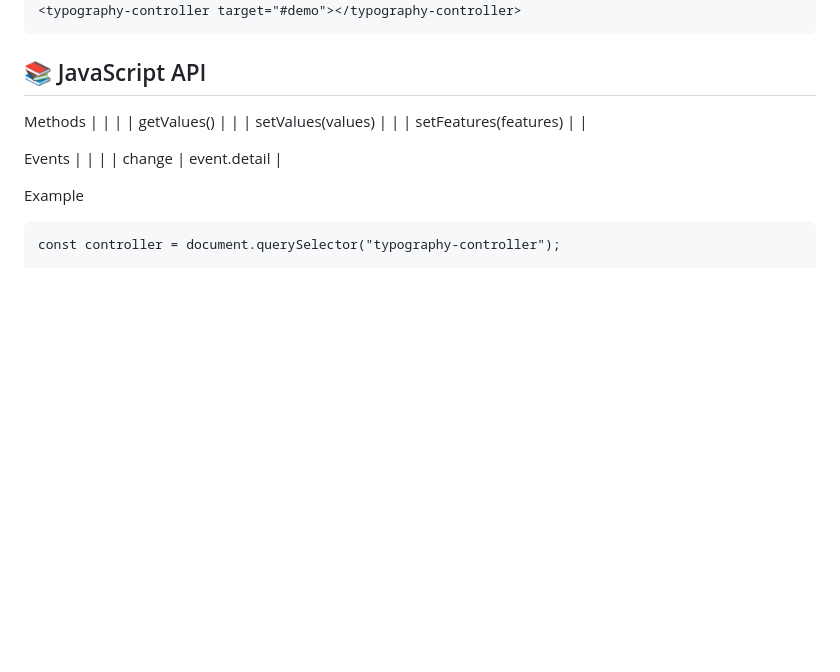
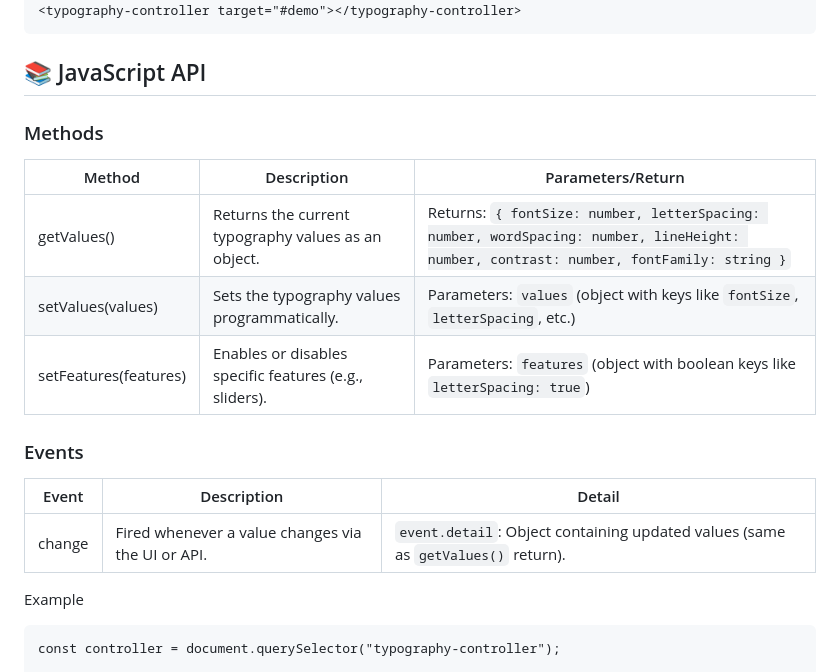
Before and after one commit to achuthkamath91/Typography-Controller, a Markdown page: README.md, the part around the change. GitHub-like rendering; blank space fills up the shorter version.

```diff
--- a/README.md
+++ b/README.md
@@ -48,15 +48,17 @@ import "typography-controller/dist/typography-controller.js";
 
 ## 📚 JavaScript API
 
-Methods
-|  |  |
-| getValues() |  |
-| setValues(values) |  |
-| setFeatures(features) |  |
+### Methods
+| Method | Description | Parameters/Return |
+|--------|-------------|-------------------|
+| getValues() | Returns the current typography values as an object. | Returns: `{ fontSize: number, letterSpacing: number, wordSpacing: number, lineHeight: number, contrast: number, fontFamily: string }` |
+| setValues(values) | Sets the typography values programmatically. | Parameters: `values` (object with keys like `fontSize`, `letterSpacing`, etc.) |
+| setFeatures(features) | Enables or disables specific features (e.g., sliders). | Parameters: `features` (object with boolean keys like `letterSpacing: true`) |
 
-Events
-|  |  |
-| change | event.detail |
+### Events
+| Event | Description | Detail |
+|-------|-------------|--------|
+| change | Fired whenever a value changes via the UI or API. | `event.detail`: Object containing updated values (same as `getValues()` return). |
 
 
 Example
```
